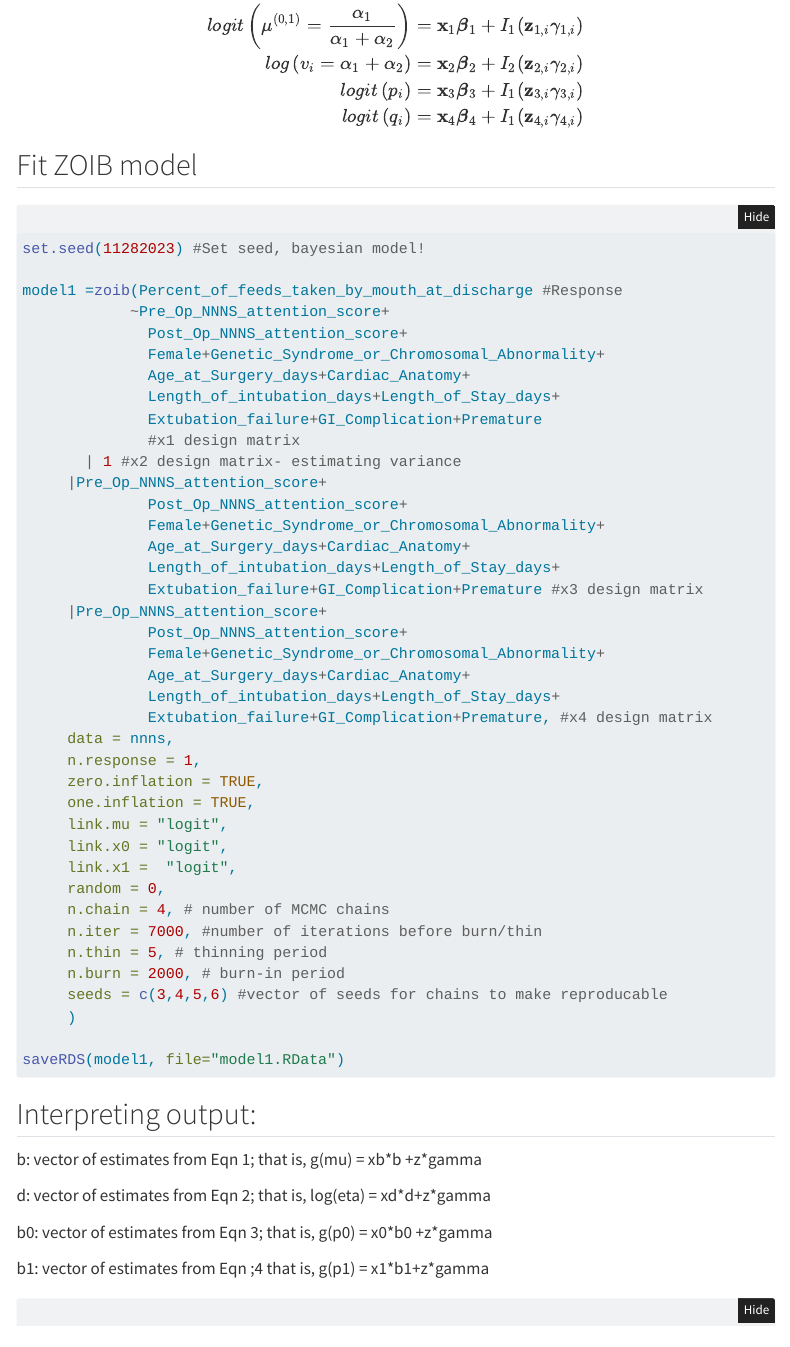
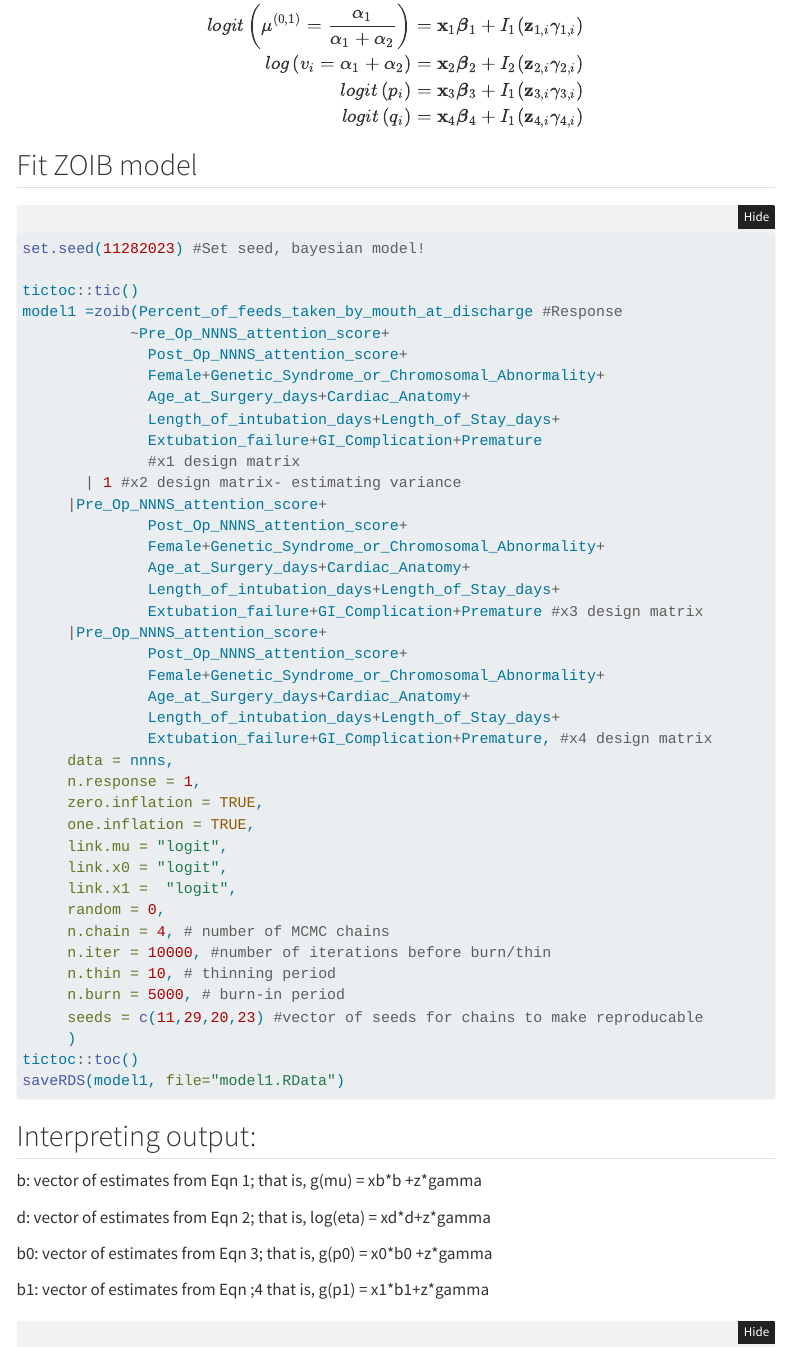
Before and after one commit to mthroolin/phs7050_neoNateCHD, a Quarto document (Michael_work/michael_workflow.qmd): the page in a window 1100 px wide, from 1790 px down. Rendered offline with R 4.5, knitr and Pandoc in place of Quarto, with nearby package versions; folded parts are opened; some code elsewhere in the file could not run offline; menus at the side of the page are left out.

Commit message:
final commit tonight

````diff
--- a/Michael_work/michael_workflow.qmd
+++ b/Michael_work/michael_workflow.qmd
@@ -116,6 +116,7 @@ $$
 #| eval: false
 set.seed(11282023) #Set seed, bayesian model!
 
+tictoc::tic()
 model1 =zoib(Percent_of_feeds_taken_by_mouth_at_discharge #Response
             ~Pre_Op_NNNS_attention_score+
               Post_Op_NNNS_attention_score+
@@ -146,12 +147,12 @@ model1 =zoib(Percent_of_feeds_taken_by_mouth_at_discharge #Response
      link.x1 =  "logit",
      random = 0,
      n.chain = 4, # number of MCMC chains
-     n.iter = 7000, #number of iterations before burn/thin
-     n.thin = 5, # thinning period
-     n.burn = 2000, # burn-in period
-     seeds = c(3,4,5,6) #vector of seeds for chains to make reproducable
+     n.iter = 10000, #number of iterations before burn/thin
+     n.thin = 10, # thinning period
+     n.burn = 5000, # burn-in period
+     seeds = c(11,29,20,23) #vector of seeds for chains to make reproducable
      )
-
+tictoc::toc()
 saveRDS(model1, file="model1.RData")
 ```
 
````
